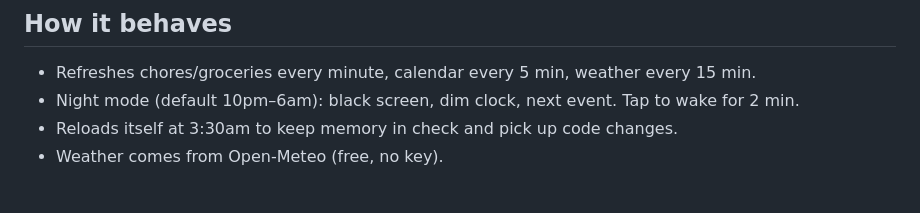
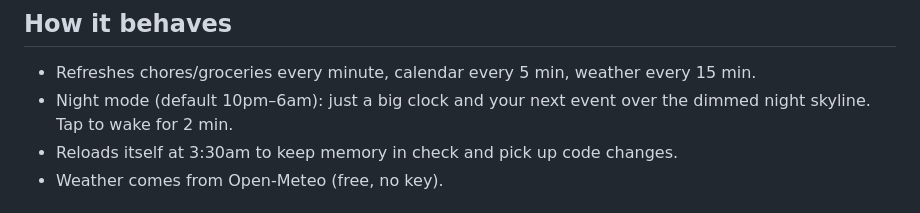
Before and after one commit to benmcbratney/benmcbratney.github.io, a Markdown page: hub/README.md, the part around the change. Drawn GitHub-style.

Commit message:
Update Home Hub README for new night mode
Co-Authored-By: Claude Opus 5.5 <noreply@anthropic.com>
Claude-Session: https://claude.ai/code/session_01CpEX6sC7mTNm6zUbJBB7rc

```diff
--- a/hub/README.md
+++ b/hub/README.md
@@ -61,7 +61,7 @@ overnight so the battery cycles a bit.
 ## How it behaves
 
 - Refreshes chores/groceries every minute, calendar every 5 min, weather every 15 min.
-- Night mode (default 10pm–6am): black screen, dim clock, next event. Tap to wake for 2 min.
+- Night mode (default 10pm–6am): just a big clock and your next event over the dimmed night skyline. Tap to wake for 2 min.
 - Reloads itself at 3:30am to keep memory in check and pick up code changes.
 - Weather comes from Open-Meteo (free, no key).
 
```
